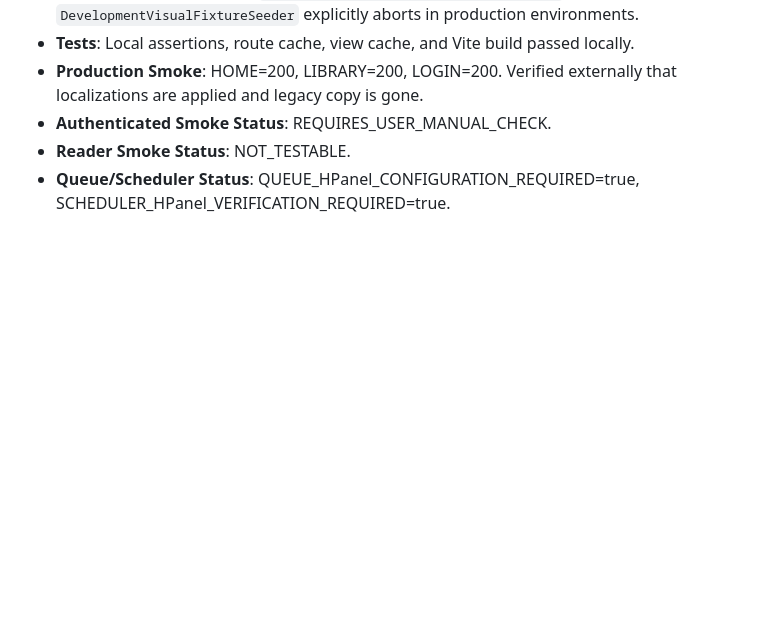
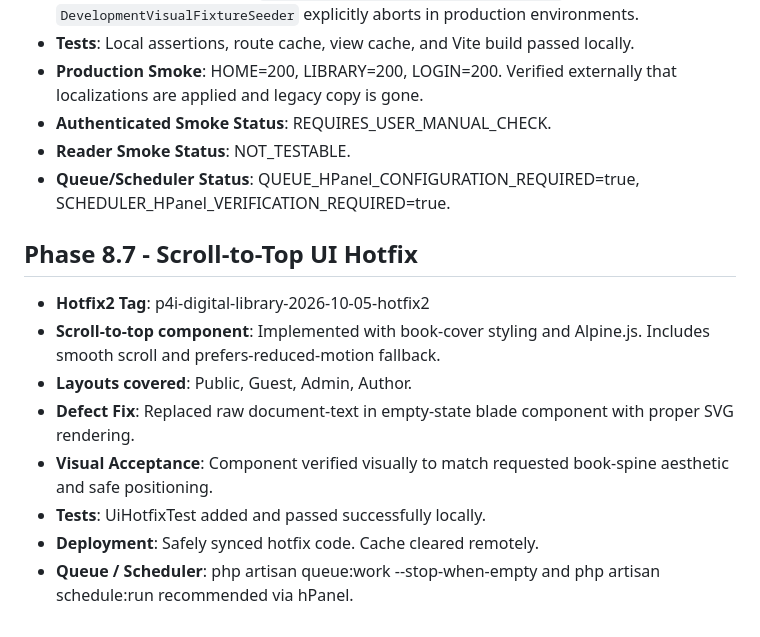
Before and after one commit to HannR002/P4I-Publisher-Ebook, a Markdown page: docs/deployment/23_PRODUCTION_DEPLOYMENT_REPORT.md, the part around the change. Rendered like a GitHub page; blank space fills up the shorter version.

Commit message:
Docs: record hotfix2 deployment results

```diff
--- a/docs/deployment/23_PRODUCTION_DEPLOYMENT_REPORT.md
+++ b/docs/deployment/23_PRODUCTION_DEPLOYMENT_REPORT.md
@@ -57,3 +57,13 @@ The application was successfully updated to P4I Digital Library version 2026-10-
 - **Authenticated Smoke Status**: REQUIRES_USER_MANUAL_CHECK.
 - **Reader Smoke Status**: NOT_TESTABLE.
 - **Queue/Scheduler Status**: QUEUE_HPanel_CONFIGURATION_REQUIRED=true, SCHEDULER_HPanel_VERIFICATION_REQUIRED=true.
+
+## Phase 8.7 - Scroll-to-Top UI Hotfix
+- **Hotfix2 Tag**: p4i-digital-library-2026-10-05-hotfix2
+- **Scroll-to-top component**: Implemented with book-cover styling and Alpine.js. Includes smooth scroll and prefers-reduced-motion fallback.
+- **Layouts covered**: Public, Guest, Admin, Author.
+- **Defect Fix**: Replaced raw document-text in empty-state blade component with proper SVG rendering.
+- **Visual Acceptance**: Component verified visually to match requested book-spine aesthetic and safe positioning.
+- **Tests**: UiHotfixTest added and passed successfully locally.
+- **Deployment**: Safely synced hotfix code. Cache cleared remotely.
+- **Queue / Scheduler**: php artisan queue:work --stop-when-empty and php artisan schedule:run recommended via hPanel.
```
